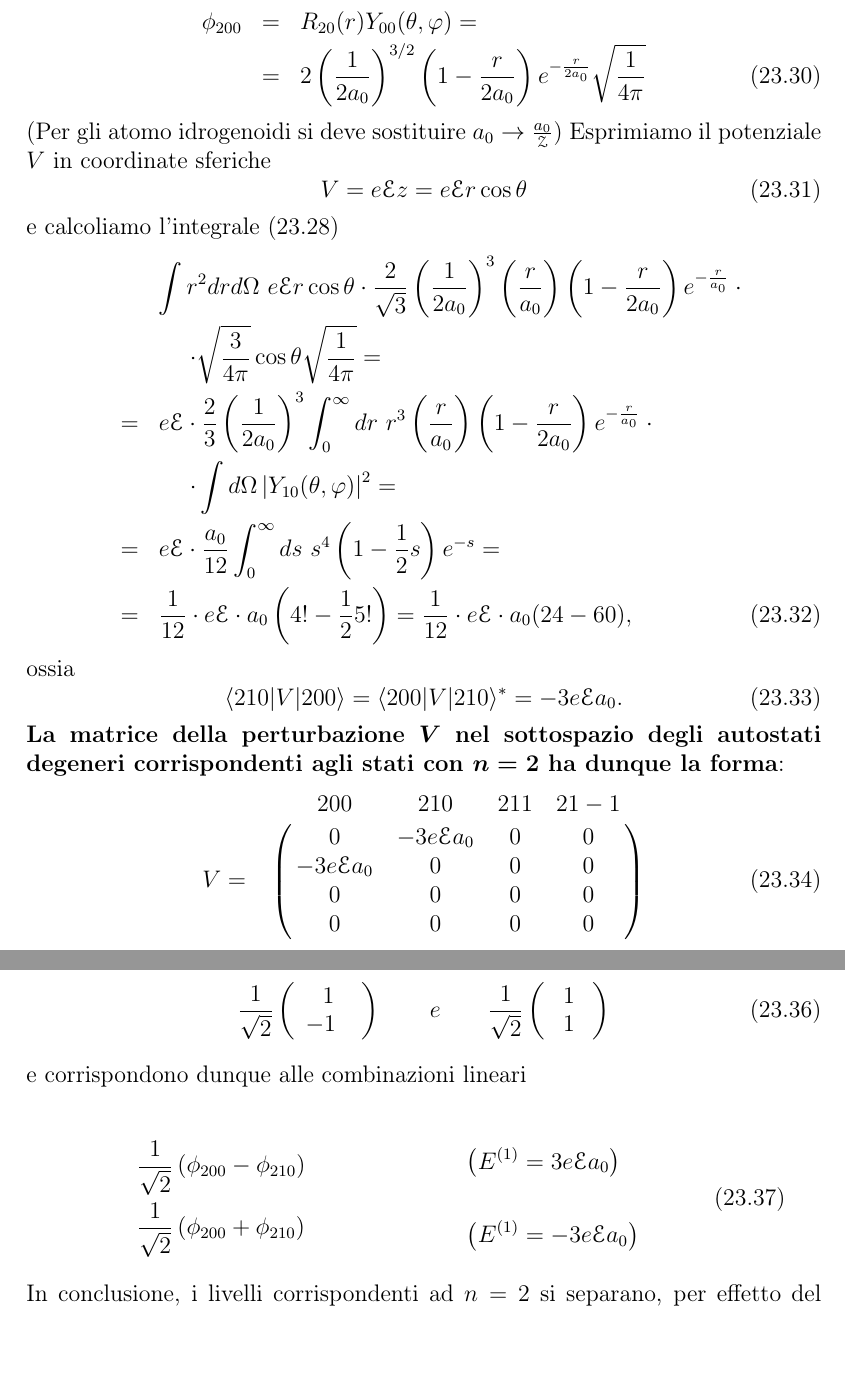
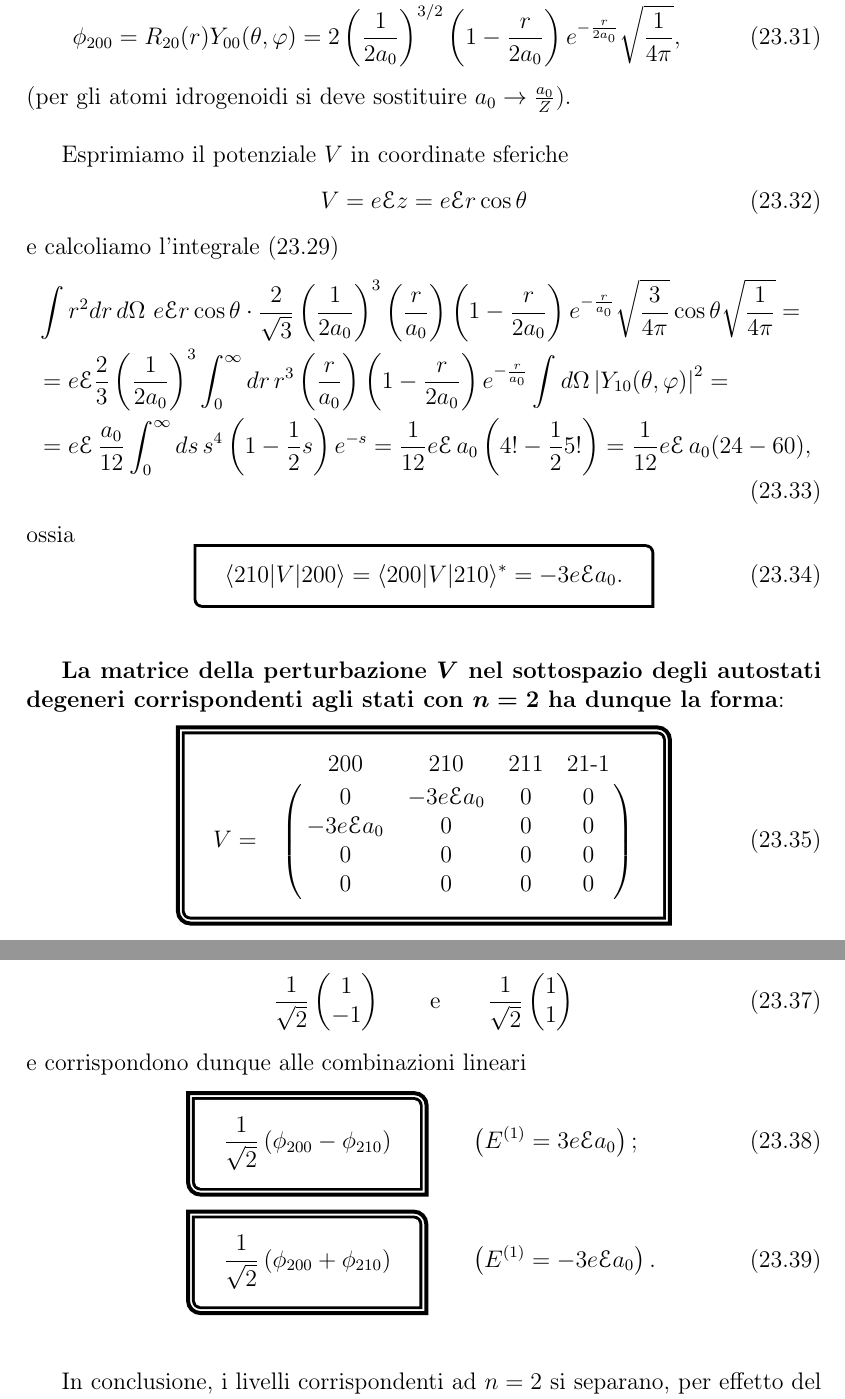
Before and after one commit to serpatovic/Appunti-meccanica-quantistica, a LaTeX book (capitolo_23_(Fuego&Irene)/Capitolo23_singolo.tex): two parts of pages 6 and 7 of 7 before the commit and two parts of pages 7 and 8 of 9 after it, joined at a grey line, cut so that both start at the same text, the shorter picture padded with empty space. Compiled offline with pdfLaTeX.

Commit message:
Update Capitolo23_singolo.tex

```diff
--- a/capitolo_23_(Fuego&Irene)/Capitolo23_singolo.tex
+++ b/capitolo_23_(Fuego&Irene)/Capitolo23_singolo.tex
@@ -41,6 +41,7 @@
 \usepackage{pdfpages}
 \usepackage{physics}
 \usepackage{setspace}
+\usepackage[many]{tcolorbox}
 \usepackage{tikz}
 \usepackage{tikz-3dplot}
 \usepackage{textcomp}
@@ -300,33 +358,37 @@ dove le funzioni d'onda rilevanti sono date dalle espressioni
-\begin{eqnarray}
-\phi_{200}& = & R_{20}(r)Y_{00}(\theta, \varphi)= \nonumber \\
-& = & 2\left( \frac{1}{2a_0} \right)^{3/2} \left( 1-\frac{r}{2a_0} \right) e^{-\frac{r}{2a_0}} \sqrt{\frac{1}{4 \pi}}
-\end{eqnarray}
-(Per gli atomo idrogenoidi si deve sostituire $a_0 \to \frac{a_0}{\mathcal{Z}}$)
+	\begin{align}
+		\phi_{210}& = R_{21}(r)Y_{10}(\theta, \varphi)=  \frac{1}{\sqrt{3}}\left( \frac{1}{2a_0} \right)^{3/2} \left( \frac{r}{a_0} \right) e^{-\frac{r}{2a_0}} \sqrt{\frac{3}{4 \pi}} \cos \theta , \\
+		\phi_{200}& =  R_{20}(r)Y_{00}(\theta, \varphi)= 2\left( \frac{1}{2a_0} \right)^{3/2} \left( 1-\frac{r}{2a_0} \right) e^{-\frac{r}{2a_0}} \sqrt{\frac{1}{4 \pi}} ,
+	\end{align}
+(per gli atomi idrogenoidi si deve sostituire $a_0 \to \frac{a_0}{Z}$).\\
+
 Esprimiamo il potenziale $V$ in coordinate sferiche
 \begin{equation}
 V=e \mathcal{E}z=e \mathcal{E} r \cos\theta
 \end{equation}
 e calcoliamo l'integrale ($\ref{eq:cap23_3}$)
-\begin{eqnarray}
- &  &\int r^2 dr d\Omega \   e \mathcal{E} r \cos\theta \cdot    \frac{2}{\sqrt{3}} \left( \frac{1}{2a_0} \right)^{3}   \left( \frac{r}{a_0} \right)     \left( 1-\frac{r}{2a_0} \right)  e^{-\frac{r}{a_0}} \cdot  \nonumber \\
- &  &\quad \  \cdot \sqrt{\frac{3}{4 \pi}} \cos \theta \sqrt{\frac{1}{4 \pi}}=  \nonumber \\ \nonumber
- & =& e \mathcal{E} \cdot \frac{2}{3}  \left( \frac{1}{2a_0} \right)^{3} \int_0^{\infty} dr \ r^3 \left( \frac{r}{a_0} \right)     \left( 1-\frac{r}{2a_0} \right)  e^{-\frac{r}{a_0}} \cdot \\ \nonumber
- & &\quad \ \cdot \int d\Omega \left| Y_{10}(\theta, \varphi) \right|^2=  \nonumber \\
- & =& e \mathcal{E} \cdot \frac{a_0}{12} \int_0^{\infty} ds \ s^4 \left(1-\frac{1}{2}s \right) e^{-s} = \nonumber \\
- & =& \frac{1}{12} \cdot e \mathcal{E} \cdot a_0 \left( 4!-\frac{1}{2}5! \right)= \frac{1}{12} \cdot  e \mathcal{E} \cdot a_0 (24-60),
-\end{eqnarray}
+	\begin{align}
+		 &  \int r^2 dr\, d\Omega \   e \mathcal{E} r \cos\theta \cdot    \frac{2}{\sqrt{3}} \left( \frac{1}{2a_0} \right)^{3}   \left( \frac{r}{a_0} \right)     \left( 1-\frac{r}{2a_0} \right)  e^{-\frac{r}{a_0}}\sqrt{\frac{3}{4 \pi}} \cos \theta \sqrt{\frac{1}{4 \pi}}=  \nonumber \\
+		 & =  e \mathcal{E}  \frac{2}{3}  \left( \frac{1}{2a_0} \right)^{3} \int_0^{\infty} dr \, r^3 \left( \frac{r}{a_0} \right)     \left( 1-\frac{r}{2a_0} \right)  e^{-\frac{r}{a_0}}  \int d\Omega \left| Y_{10}(\theta, \varphi) \right|^2=  \nonumber \\
+		 & =  e \mathcal{E} \, \frac{a_0}{12} \int_0^{\infty} ds \, s^4 \left(1-\frac{1}{2}s \right) e^{-s} = \frac{1}{12} e \mathcal{E} \, a_0 \left( 4!-\frac{1}{2}5! \right)= \frac{1}{12}  e \mathcal{E} \, a_0 (24-60),
+	\end{align}
 ossia
 	\begin{equation}
+		\tcboxmath[sharp corners=downhill, colback=white, colframe=black]{
 			\langle 210|V|200\rangle= \langle 200 |V |210 \rangle^*=-3e\mathcal{E}a_0.
-\end{equation}
+			}
+	\end{equation}\\
+
 \textbf{La matrice della perturbazione $\boldsymbol{V}$ nel sottospazio degli autostati degeneri corrispondenti agli stati con $\boldsymbol{n=2}$ ha dunque la forma}:
 	\begin{equation}
+		\tcboxmath[enhanced, sharp corners=downhill, colframe=black, colback=white, borderline={2pt}{-3pt}{black}]{
 			V=
-\bordermatrix{~&200&210&211&21-1\cr
+			\bordermatrix{~&200&210&211&21\textrm{-}1\cr
 			& 0 & -3e\mathcal{E}a_0 & 0 & 0 \cr
 			& -3e\mathcal{E}a_0 & 0 & 0 & 0 \cr
 			& 0 & 0 & 0 & 0 \cr
 			& 0 & 0 & 0 & 0 \cr}
-\end{equation}
+			}
+	\end{equation}\\
+
 Gli autovalori di questa matrice rappresentano le correzioni, al primo ordine nella perturbazione, ai livelli energetici imperturbati corrispondenti agli stati con $n=2$. Questi \textbf{autovalori} sono:
 	\begin{equation}
@@ -333,50 +396,40 @@ Gli autovalori di questa matrice rappresentano le correzioni, al primo ordine ne
 			E^{(1)}=0, \ \pm 3e\mathcal{E}a_0,
+			}
 	\end{equation}
 con l'autovalore nullo avente molteplicità di 2. (Si osservi come la sottomatrice $2\times2$ da diagonalizzare è proporzionale alla matrice di Pauli $\sigma_1$).\\
+
 Gli \textbf{autostati} corrispondenti agli autovalori $E^{(1)}=\pm 3e\mathcal{E}a_0$, nel sottospazio di dimensione  di interesse, sono dati da
 	\begin{equation}
-\frac{1}{\sqrt{2}} \left(
-\begin{array}{c}
-\ \ 1 \ \ \\
--1 \ \ \\
-\end{array}
-\right)
-\qquad e \qquad
-\frac{1}{\sqrt{2}} \left(
-\begin{array}{c}
-\ 1 \ \\
-\ 1 \ \\
-\end{array}
-\right)
+		\frac{1}{\sqrt{2}}
+		\begin{pmatrix}
+		1 \\
+		-1 \\
+		\end{pmatrix}
+		\qquad \textrm{e} \qquad
+		\frac{1}{\sqrt{2}}
+		\begin{pmatrix}
+		1 \\
+		1 \\
+		\end{pmatrix}
 	\end{equation}
 e corrispondono dunque alle combinazioni lineari
+\begin{align}
+& \tcboxmath[enhanced, sharp corners=downhill, colframe=black, colback=white, borderline={2pt}{-3pt}{black}]{
+\frac{1}{\sqrt{2}} \left( \phi_{200}-\phi_{210} \right)
+} \qquad
+\left( E^{(1)}=3e\mathcal{E}a_0 \right) ;\\[0.3cm]
+&\tcboxmath[enhanced, sharp corners=downhill, colframe=black, colback=white, borderline={2pt}{-3pt}{black}]{
+\frac{1}{\sqrt{2}} \left( \phi_{200}+\phi_{210} \right)
+}\qquad
+\left( E^{(1)}=-3e\mathcal{E}a_0 \right) .
+\end{align}\\
 
-\begin{center}
-\begin{minipage}[c]{0.40\textwidth}
-\centering
-\begin{equation} \nonumber
-\begin{split}
-& \frac{1}{\sqrt{2}} \left( \phi_{200}-\phi_{210} \right) \\
-& \frac{1}{\sqrt{2}} \left( \phi_{200}+\phi_{210} \right)
-\end{split}
-\end{equation}
-\end{minipage}
-\begin{minipage}{0.50\textwidth}
-\centering
-\begin{equation}
-\begin{split}
-& \left( E^{(1)}=3e\mathcal{E}a_0 \right) \\
-& \\
-& \left( E^{(1)}=-3e\mathcal{E}a_0 \right)
-\end{split}
-\end{equation}
-\end{minipage}
-\end{center}
 In conclusione, i livelli corrispondenti ad $n=2$ si separano, per effetto del campo elettrico, come indicato nello schema sottostante
 \begin{center}
 \includegraphics[width=10cm]{immagini/cap_23/fig23_1.png}
 \end{center}
 Poiché lo spostamento dei livelli, in prima approssimazione, è proporzionale al campo elettrico esterno $\mathcal{E}$, si parla in questo caso di $\textbf{effetto Stark lineare}$.\\
+
 Osserviamo che, \textbf{in presenza del campo elettrico, gli autostati dell'hamiltoniana non sono più autostati di $\boldsymbol{L^2}$}. Ad esempio, nel sottospazio degli stati con $n=2$, abbiamo ottenuto combinazioni lineari di stati corrispondenti ad $l=0$ ed $l=1$. La ragione è che, in presenza del campo elettrico esterno, \textbf{il sistema non è più invariante per rotazioni arbitrarie, e l'hamiltoniana non commuta più con l'operatore momento angolare $\boldsymbol{L^2}$}.\\
 Tuttavia, \textbf{il sistema è ancora invariante per rotazione attorno all'asse $\boldsymbol{z}$, che definisce la direzione del campo esterno. L'hamiltoniana perturbata commuta con la proiezione $\boldsymbol{L_z}$ del momento angolare orbitale e gli autostati di $\boldsymbol{H}$ sono simultaneamente autostati di $\boldsymbol{L_z}$}.
 \end{document}
```
Also changed, not shown: capitolo_23_(Fuego&Irene)/Capitolo23_singolo.tex (178 more changed lines). Lines whose indentation alone changed are shown as unchanged.
